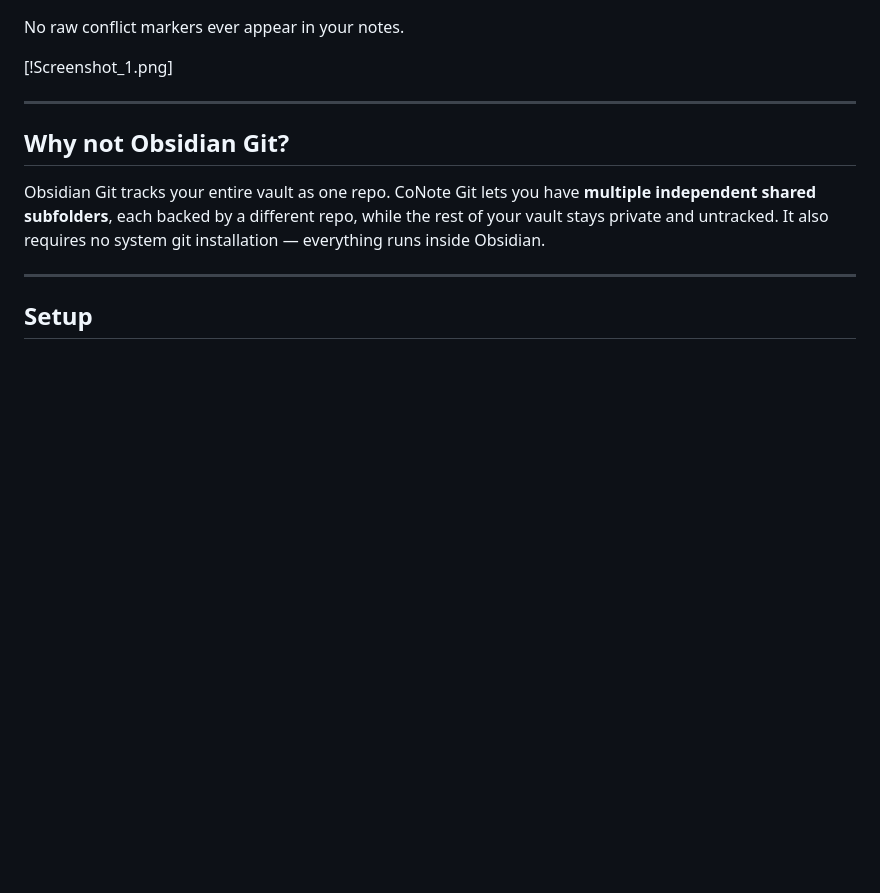
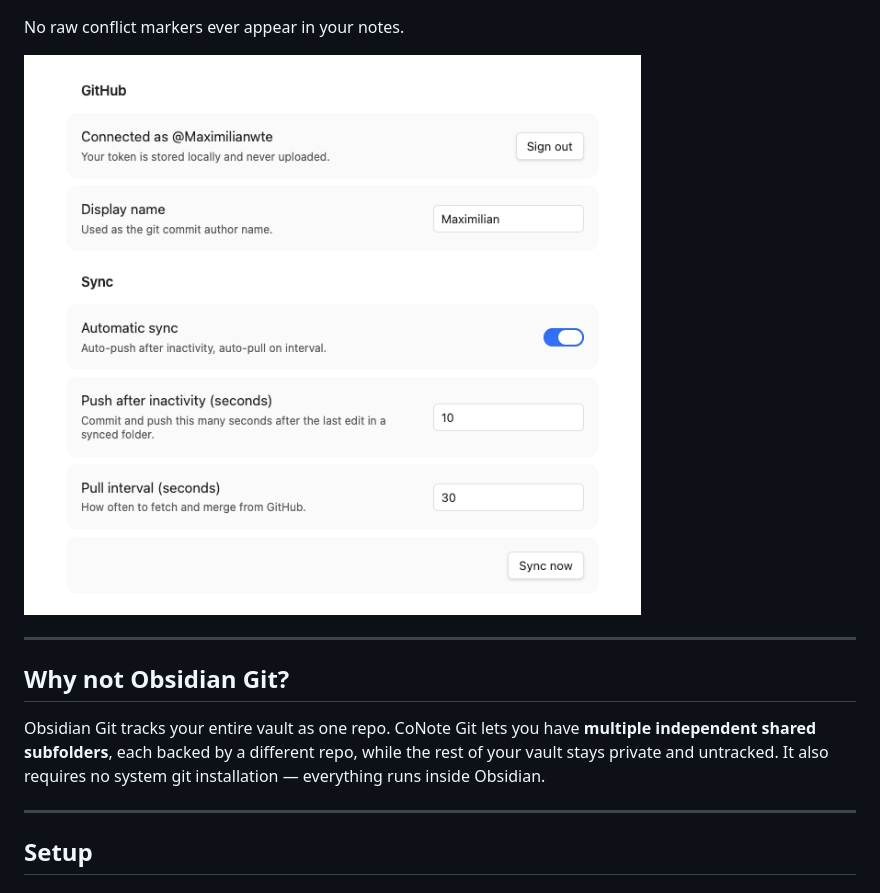
Before and after one commit to Maximilianwte/Obsidian_CoNote_Git, a Markdown page: README.md, the part around the change. Rendered like a GitHub page; blank space fills up the shorter version.

Commit message:
add screen

```diff
--- a/README.md
+++ b/README.md
@@ -37,7 +37,9 @@ Your vault/
 
 No raw conflict markers ever appear in your notes.
 
-[!Screenshot_1.png]
+![CoNote Git](Screenshot_1.png)
+
+
 
 ---
 
```
